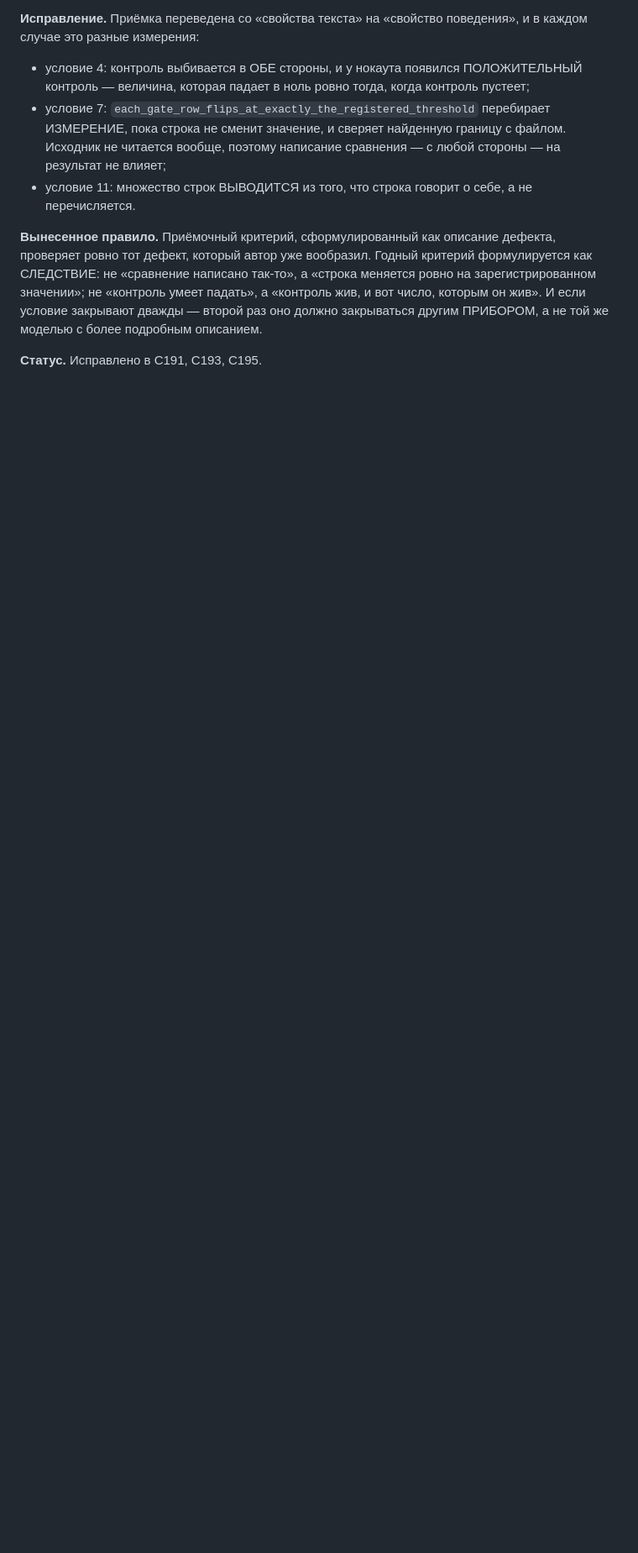
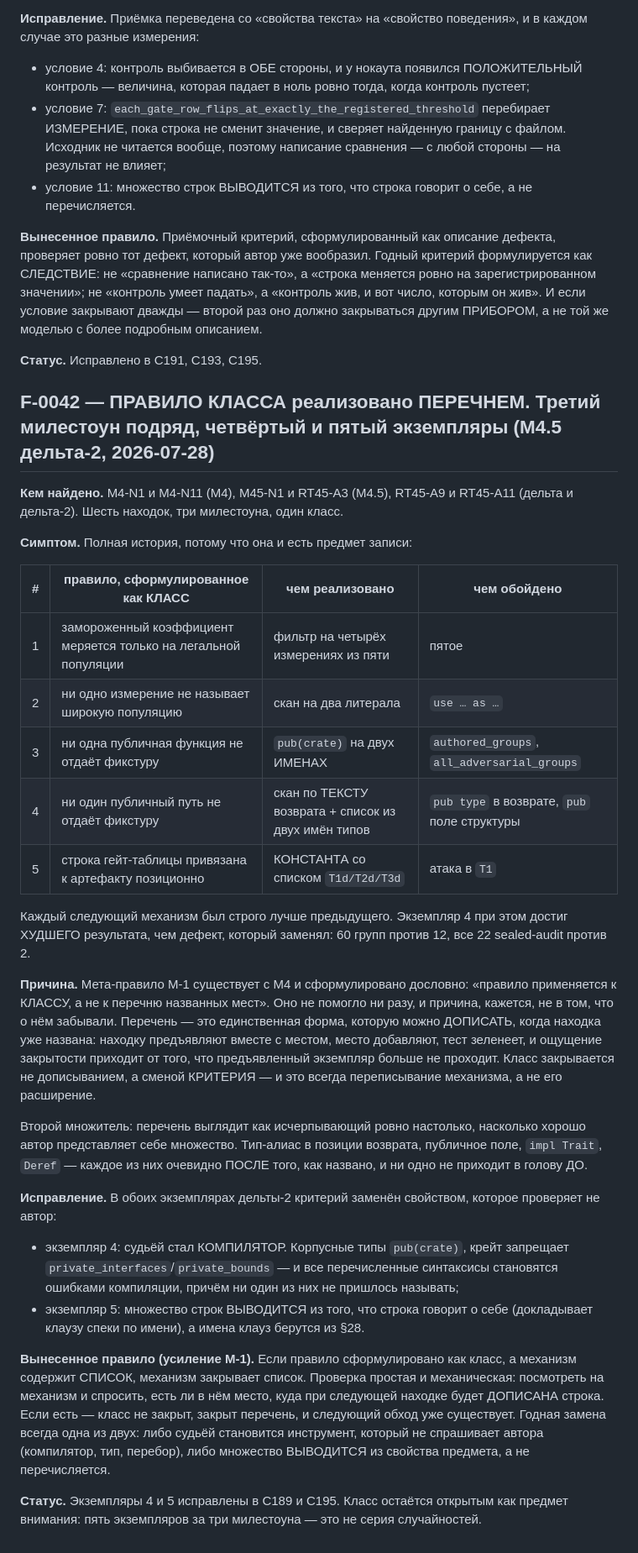
Before and after one commit to lomatoq/vice-classic, a Markdown page: FAILURE_LEDGER.md, the part around the change. Shown at 84% size. GitHub-like rendering; blank space fills up the shorter version.

Commit message:
C199 M4.5(ledger): the class "a CLASS rule implemented as a LIST", with all five instances in one table
The governor asked for this entry by name and it deserves the space: three
milestones, six findings, one class, and meta-rule M-1 has said the right thing
in writing since M4 without helping once.

The table is the point. Five instances, each mechanism strictly better than the
one before it, and instance 4 nonetheless reaching a WORSE result than the defect
it replaced - 60 groups against 12, all 22 sealed-audit against 2.

What the entry adds beyond the history is why the list keeps winning. A list is
the only form that can be EXTENDED once a finding is named: the finding arrives
attached to a place, the place is added, the test goes green, and the sense of
closure comes from the presented instance no longer passing. A class is not
closed by extension - it is closed by changing the CRITERION, which is always a
rewrite rather than an addition. And a list looks exhaustive exactly as far as
the author's picture of the set reaches: a type alias in return position, a
public field, `impl Trait`, `Deref` are each obvious AFTER being named and none
of them occur to anyone before.

The strengthening of M-1 is mechanical enough to actually use: look at the
mechanism and ask whether it contains a place where the next finding will be
APPENDED. If it does, the class is not closed and the next walk-around already
exists. The two acceptable replacements are that the judge becomes an instrument
which does not consult the author - a compiler, a type, an exhaustive scan - or
that the set is DERIVED from a property of the thing rather than listed.

The status line says the class stays open as an object of attention. Five
instances across three milestones is not a run of accidents.

Co-Authored-By: Claude Opus 5 <noreply@anthropic.com>

```diff
--- a/FAILURE_LEDGER.md
+++ b/FAILURE_LEDGER.md
@@ -2225,3 +2225,58 @@ gate-числом по §27.7.
 подробным описанием.
 
 **Статус.** Исправлено в C191, C193, C195.
+
+## F-0042 — ПРАВИЛО КЛАССА реализовано ПЕРЕЧНЕМ. Третий милестоун подряд, четвёртый и пятый экземпляры (M4.5 дельта-2, 2026-07-28)
+
+**Кем найдено.** M4-N1 и M4-N11 (M4), M45-N1 и RT45-A3 (M4.5), RT45-A9 и
+RT45-A11 (дельта и дельта-2). Шесть находок, три милестоуна, один класс.
+
+**Симптом.** Полная история, потому что она и есть предмет записи:
+
+| # | правило, сформулированное как КЛАСС | чем реализовано | чем обойдено |
+|---|---|---|---|
+| 1 | замороженный коэффициент меряется только на легальной популяции | фильтр на четырёх измерениях из пяти | пятое |
+| 2 | ни одно измерение не называет широкую популяцию | скан на два литерала | `use … as …` |
+| 3 | ни одна публичная функция не отдаёт фикстуру | `pub(crate)` на двух ИМЕНАХ | `authored_groups`, `all_adversarial_groups` |
+| 4 | ни один публичный путь не отдаёт фикстуру | скан по ТЕКСТУ возврата + список из двух имён типов | `pub type` в возврате, `pub` поле структуры |
+| 5 | строка гейт-таблицы привязана к артефакту позиционно | КОНСТАНТА со списком `T1d/T2d/T3d` | атака в `T1` |
+
+Каждый следующий механизм был строго лучше предыдущего. Экземпляр 4 при этом
+достиг ХУДШЕГО результата, чем дефект, который заменял: 60 групп против 12, все
+22 sealed-audit против 2.
+
+**Причина.** Мета-правило M-1 существует с M4 и сформулировано дословно:
+«правило применяется к КЛАССУ, а не к перечню названных мест». Оно не помогло ни
+разу, и причина, кажется, не в том, что о нём забывали. Перечень — это
+единственная форма, которую можно ДОПИСАТЬ, когда находка уже названа: находку
+предъявляют вместе с местом, место добавляют, тест зеленеет, и ощущение
+закрытости приходит от того, что предъявленный экземпляр больше не проходит.
+Класс закрывается не дописыванием, а сменой КРИТЕРИЯ — и это всегда переписывание
+механизма, а не его расширение.
+
+Второй множитель: перечень выглядит как исчерпывающий ровно настолько, насколько
+хорошо автор представляет себе множество. Тип-алиас в позиции возврата,
+публичное поле, `impl Trait`, `Deref` — каждое из них очевидно ПОСЛЕ того, как
+названо, и ни одно не приходит в голову ДО.
+
+**Исправление.** В обоих экземплярах дельты-2 критерий заменён свойством,
+которое проверяет не автор:
+
+- экземпляр 4: судьёй стал КОМПИЛЯТОР. Корпусные типы `pub(crate)`, крейт
+  запрещает `private_interfaces`/`private_bounds` — и все перечисленные синтаксисы
+  становятся ошибками компиляции, причём ни один из них не пришлось называть;
+- экземпляр 5: множество строк ВЫВОДИТСЯ из того, что строка говорит о себе
+  (докладывает клаузу спеки по имени), а имена клауз берутся из §28.
+
+**Вынесенное правило (усиление M-1).** Если правило сформулировано как класс, а
+механизм содержит СПИСОК, механизм закрывает список. Проверка простая и
+механическая: посмотреть на механизм и спросить, есть ли в нём место, куда при
+следующей находке будет ДОПИСАНА строка. Если есть — класс не закрыт, закрыт
+перечень, и следующий обход уже существует. Годная замена всегда одна из двух:
+либо судьёй становится инструмент, который не спрашивает автора (компилятор,
+тип, перебор), либо множество ВЫВОДИТСЯ из свойства предмета, а не
+перечисляется.
+
+**Статус.** Экземпляры 4 и 5 исправлены в C189 и C195. Класс остаётся открытым
+как предмет внимания: пять экземпляров за три милестоуна — это не серия
+случайностей.
```
